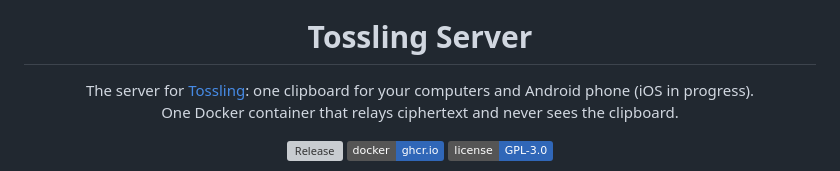
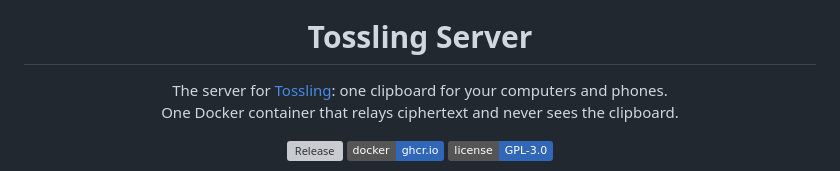
Before and after one commit to Tossling/tossling-server, a Markdown page: README.md, the part around the change. Rendered like a GitHub page; badges without logos; grey boxes are pictures that could not be loaded.

Commit message:
README: computers and phones

```diff
--- a/README.md
+++ b/README.md
@@ -5,7 +5,7 @@
 <h1 align="center">Tossling Server</h1>
 
 <p align="center">
-  The server for <a href="https://github.com/tossling/tossling-desktop">Tossling</a>: one clipboard for your computers and Android phone (iOS in progress).<br>
+  The server for <a href="https://github.com/tossling/tossling-desktop">Tossling</a>: one clipboard for your computers and phones.<br>
   One Docker container that relays ciphertext and never sees the clipboard.
 </p>
 
```
